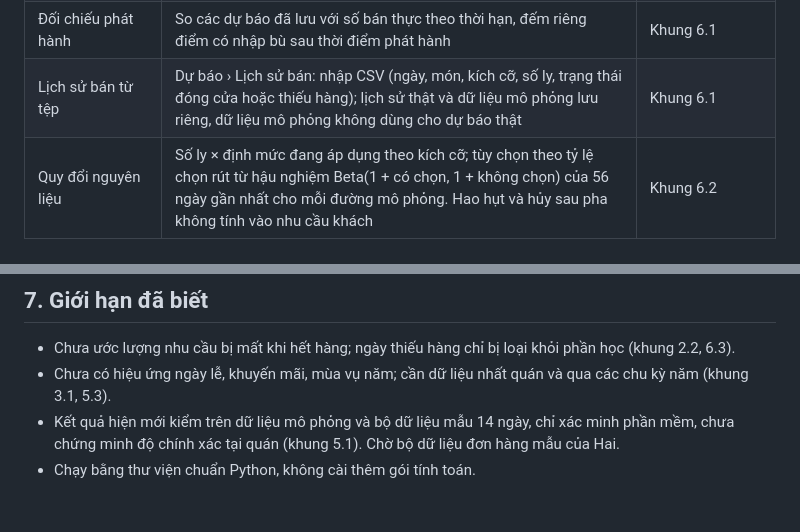
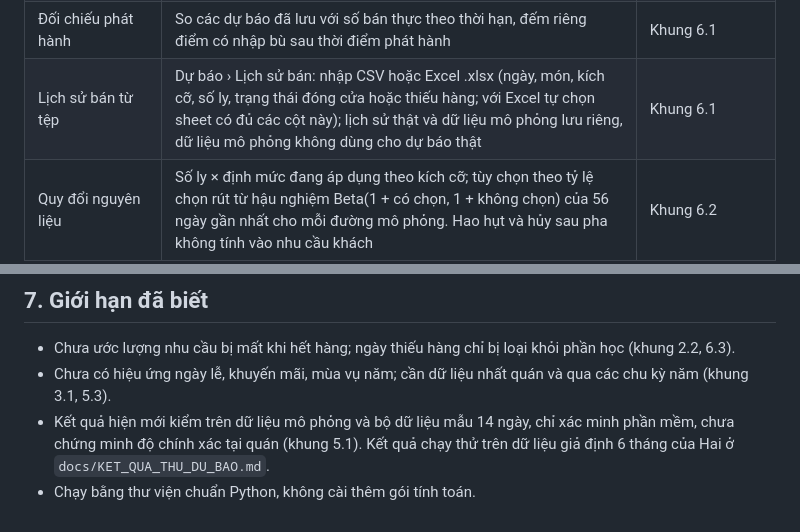
Before and after one commit to nglengochai123-prog/QTDA, a Markdown page: docs/DU_BAO.md, 2 parts joined by grey strips. Drawn GitHub-style.

Commit message:
Cập nhật tài liệu dự báo: nhập Excel và liên kết kết quả chạy thử
Co-Authored-By: Claude Opus 5.5 (1M context) <noreply@anthropic.com>

```diff
--- a/docs/DU_BAO.md
+++ b/docs/DU_BAO.md
@@ -23,7 +23,7 @@ Cập nhật 12/10/2026. Làm theo tệp "Khung lý thuyết dự báo nhu cầu
 | Độ nhạy nhận định | CRPS khi nhân sức nặng nhận định ×0,5 và ×2, báo trên trang Đánh giá | Khung 2.1 |
 | Kiểm tra nhận định | Trang chi tiết món sinh 2.000 tuần bán theo nhận định để Chủ quán đối chiếu tính hợp lý | Khung 6.1 |
 | Đối chiếu phát hành | So các dự báo đã lưu với số bán thực theo thời hạn, đếm riêng điểm có nhập bù sau thời điểm phát hành | Khung 6.1 |
-| Lịch sử bán từ tệp | Dự báo › Lịch sử bán: nhập CSV (ngày, món, kích cỡ, số ly, trạng thái đóng cửa hoặc thiếu hàng); lịch sử thật và dữ liệu mô phỏng lưu riêng, dữ liệu mô phỏng không dùng cho dự báo thật | Khung 6.1 |
+| Lịch sử bán từ tệp | Dự báo › Lịch sử bán: nhập CSV hoặc Excel .xlsx (ngày, món, kích cỡ, số ly, trạng thái đóng cửa hoặc thiếu hàng; với Excel tự chọn sheet có đủ các cột này); lịch sử thật và dữ liệu mô phỏng lưu riêng, dữ liệu mô phỏng không dùng cho dự báo thật | Khung 6.1 |
 | Quy đổi nguyên liệu | Số ly × định mức đang áp dụng theo kích cỡ; tùy chọn theo tỷ lệ chọn rút từ hậu nghiệm Beta(1 + có chọn, 1 + không chọn) của 56 ngày gần nhất cho mỗi đường mô phỏng. Hao hụt và hủy sau pha không tính vào nhu cầu khách | Khung 6.2 |
 
 ## 2. Cách tính dùng cho đặt hàng
@@ -72,5 +72,5 @@ Trang **Dự báo › Đánh giá dự báo**:
 
 - Chưa ước lượng nhu cầu bị mất khi hết hàng; ngày thiếu hàng chỉ bị loại khỏi phần học (khung 2.2, 6.3).
 - Chưa có hiệu ứng ngày lễ, khuyến mãi, mùa vụ năm; cần dữ liệu nhất quán và qua các chu kỳ năm (khung 3.1, 5.3).
-- Kết quả hiện mới kiểm trên dữ liệu mô phỏng và bộ dữ liệu mẫu 14 ngày, chỉ xác minh phần mềm, chưa chứng minh độ chính xác tại quán (khung 5.1). Chờ bộ dữ liệu đơn hàng mẫu của Hai.
+- Kết quả hiện mới kiểm trên dữ liệu mô phỏng và bộ dữ liệu mẫu 14 ngày, chỉ xác minh phần mềm, chưa chứng minh độ chính xác tại quán (khung 5.1). Kết quả chạy thử trên dữ liệu giả định 6 tháng của Hai ở `docs/KET_QUA_THU_DU_BAO.md`.
 - Chạy bằng thư viện chuẩn Python, không cài thêm gói tính toán.
```
